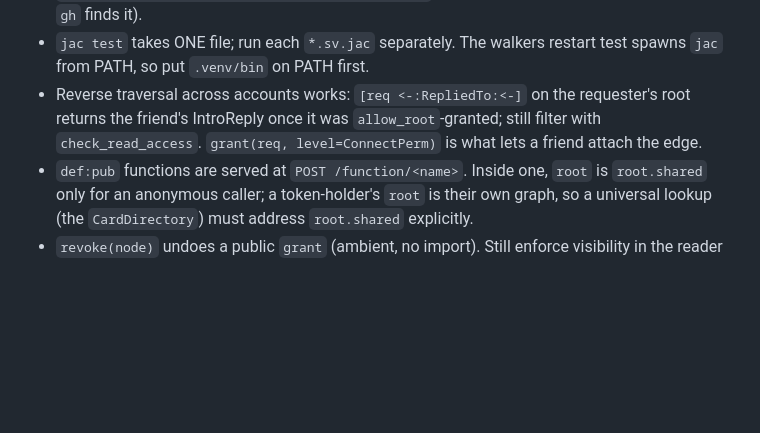
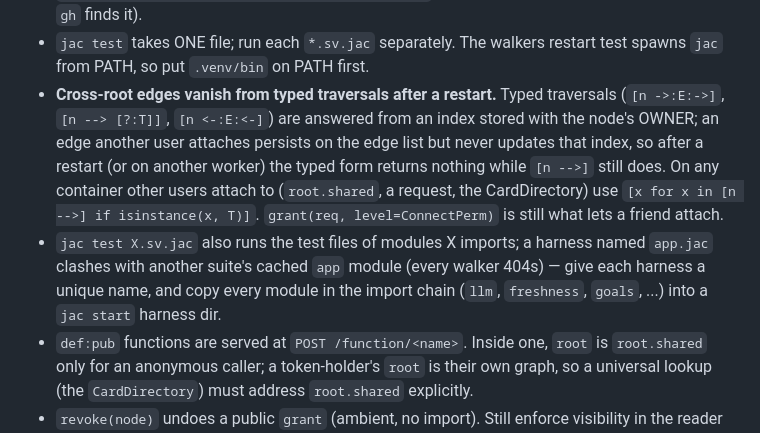
Before and after one commit to Sohum-Kapoor/cirql, a Markdown page: AGENTS.md, the part around the change. Drawn GitHub-style; blank space fills up the shorter version.

Commit message:
SOH-205 gotcha: typed traversals drop cross-root edges after restart; harness naming

```diff
--- a/AGENTS.md
+++ b/AGENTS.md
@@ -132,7 +132,8 @@ add it to this file under "Gotchas" — one line, with the fix.
 - `is None` narrowing does not propagate inside a walker ability body or into an `else` after a mutating loop: guard, then cast `x as Type` at the use site (E1099 otherwise). `dict.get(key, default)` on an inline dict fails E1054; use if/elif.
 - Xcode's `/usr/bin/git` shim exits 69 until `sudo xcodebuild -license accept`; `/Library/Developer/CommandLineTools/usr/bin/git` works meanwhile (prepend it to PATH so `gh` finds it).
 - `jac test` takes ONE file; run each `*.sv.jac` separately. The walkers restart test spawns `jac` from PATH, so put `.venv/bin` on PATH first.
-- Reverse traversal across accounts works: `[req <-:RepliedTo:<-]` on the requester's root returns the friend's IntroReply once it was `allow_root`-granted; still filter with `check_read_access`. `grant(req, level=ConnectPerm)` is what lets a friend attach the edge.
+- **Cross-root edges vanish from typed traversals after a restart.** Typed traversals (`[n ->:E:->]`, `[n --> [?:T]]`, `[n <-:E:<-]`) are answered from an index stored with the node's OWNER; an edge another user attaches persists on the edge list but never updates that index, so after a restart (or on another worker) the typed form returns nothing while `[n -->]` still does. On any container other users attach to (`root.shared`, a request, the CardDirectory) use `[x for x in [n -->] if isinstance(x, T)]`. `grant(req, level=ConnectPerm)` is still what lets a friend attach.
+- `jac test X.sv.jac` also runs the test files of modules X imports; a harness named `app.jac` clashes with another suite's cached `app` module (every walker 404s) — give each harness a unique name, and copy every module in the import chain (`llm`, `freshness`, `goals`, ...) into a `jac start` harness dir.
 - `def:pub` functions are served at `POST /function/<name>`. Inside one, `root` is `root.shared` only for an anonymous caller; a token-holder's `root` is their own graph, so a universal lookup (the `CardDirectory`) must address `root.shared` explicitly.
 - `revoke(node)` undoes a public `grant` (ambient, no import). Still enforce visibility in the reader as defense in depth.
 - Tests in one `*.test.jac` share a persisted root across runs: filter results by a per-run id (e.g. `source_note_id == jid(note)`), never by a text you reuse.
```
